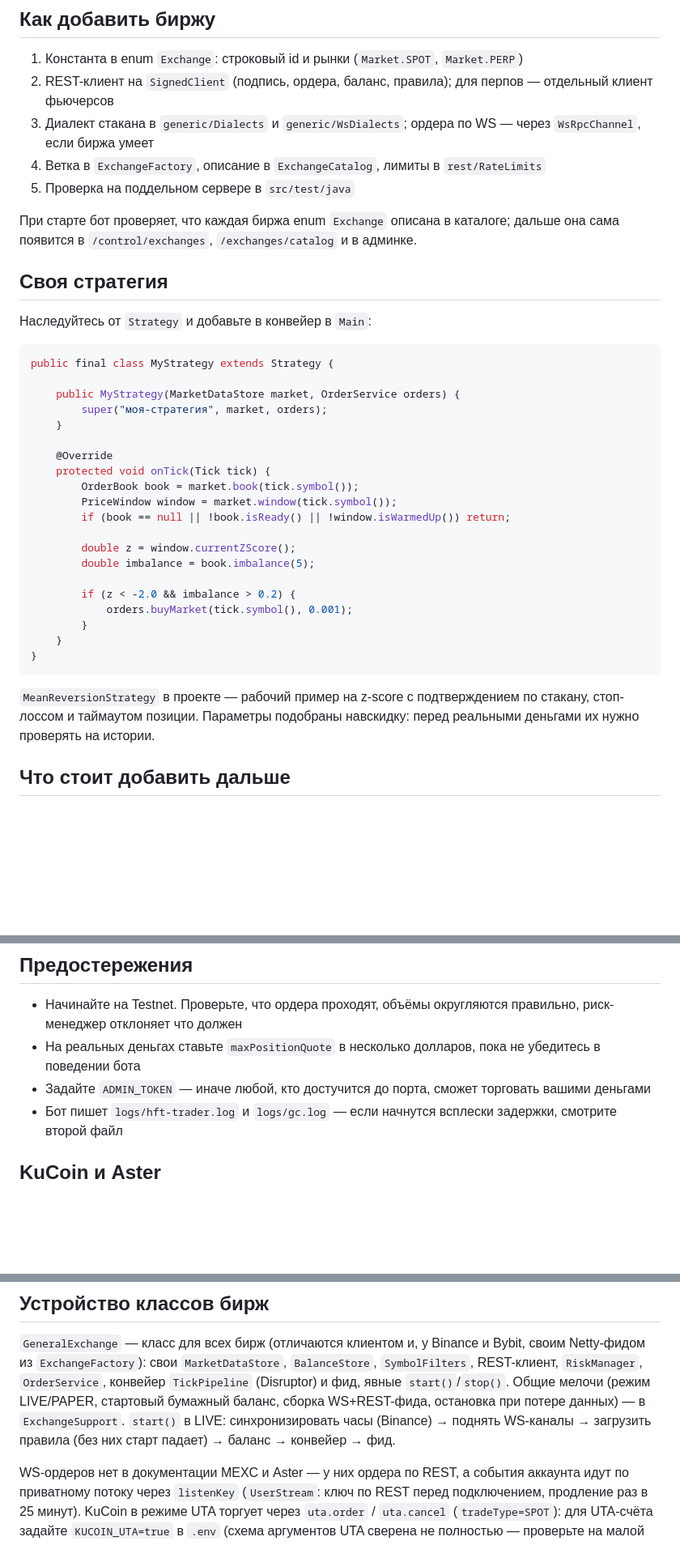
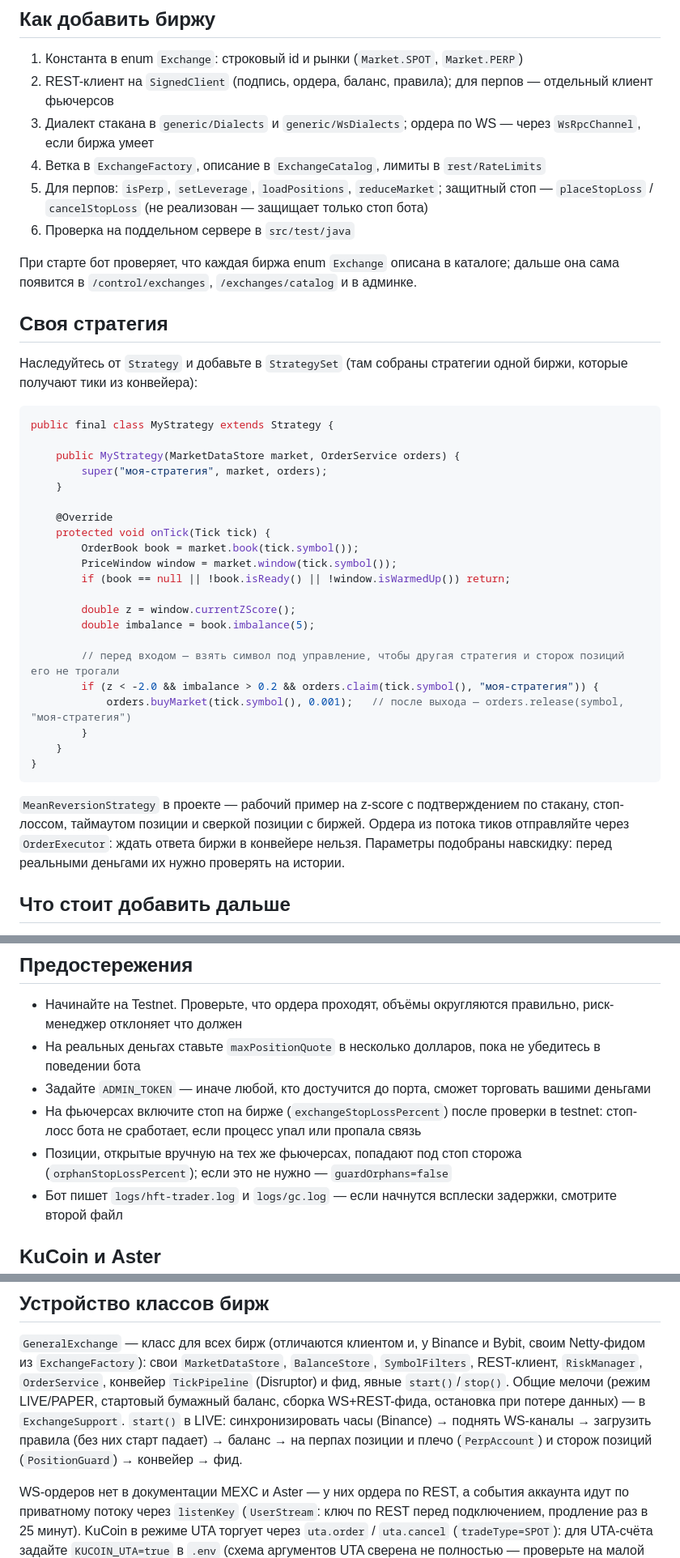
Before and after one commit to mench0/hft-trader, a Markdown page: README.md, 3 parts joined by grey strips. Shown at 81% size. Rendered like a GitHub page; blank space fills up the shorter version.

````diff
--- a/README.md
+++ b/README.md
@@ -666,14 +666,16 @@ scrape_configs:
 2. REST-клиент на `SignedClient` (подпись, ордера, баланс, правила); для перпов — отдельный клиент фьючерсов
 3. Диалект стакана в `generic/Dialects` и `generic/WsDialects`; ордера по WS — через `WsRpcChannel`, если биржа умеет
 4. Ветка в `ExchangeFactory`, описание в `ExchangeCatalog`, лимиты в `rest/RateLimits`
-5. Проверка на поддельном сервере в `src/test/java`
+5. Для перпов: `isPerp`, `setLeverage`, `loadPositions`, `reduceMarket`; защитный стоп — `placeStopLoss` / `cancelStopLoss`
+   (не реализован — защищает только стоп бота)
+6. Проверка на поддельном сервере в `src/test/java`
 
 При старте бот проверяет, что каждая биржа enum `Exchange` описана в каталоге; дальше она сама появится
 в `/control/exchanges`, `/exchanges/catalog` и в админке.
 
 ## Своя стратегия
 
-Наследуйтесь от `Strategy` и добавьте в конвейер в `Main`:
+Наследуйтесь от `Strategy` и добавьте в `StrategySet` (там собраны стратегии одной биржи, которые получают тики из конвейера):
 
 ```java
 public final class MyStrategy extends Strategy {
@@ -691,15 +693,17 @@ public final class MyStrategy extends Strategy {
         double z = window.currentZScore();
         double imbalance = book.imbalance(5);
 
-        if (z < -2.0 && imbalance > 0.2) {
-            orders.buyMarket(tick.symbol(), 0.001);
+        // перед входом — взять символ под управление, чтобы другая стратегия и сторож позиций его не трогали
+        if (z < -2.0 && imbalance > 0.2 && orders.claim(tick.symbol(), "моя-стратегия")) {
+            orders.buyMarket(tick.symbol(), 0.001);   // после выхода — orders.release(symbol, "моя-стратегия")
         }
     }
 }
 ```
 
 `MeanReversionStrategy` в проекте — рабочий пример на z-score с
-подтверждением по стакану, стоп-лоссом и таймаутом позиции. Параметры
+подтверждением по стакану, стоп-лоссом, таймаутом позиции и сверкой позиции с биржей.
+Ордера из потока тиков отправляйте через `OrderExecutor`: ждать ответа биржи в конвейере нельзя. Параметры
 подобраны навскидку: перед реальными деньгами их нужно проверять на истории.
 
 ## Что стоит добавить дальше
@@ -717,6 +721,10 @@ public final class MyStrategy extends Strategy {
   пока не убедитесь в поведении бота
 - Задайте `ADMIN_TOKEN` — иначе любой, кто достучится до порта, сможет
   торговать вашими деньгами
+- На фьючерсах включите стоп на бирже (`exchangeStopLossPercent`) после проверки в testnet: стоп-лосс бота
+  не сработает, если процесс упал или пропала связь
+- Позиции, открытые вручную на тех же фьючерсах, попадают под стоп сторожа (`orphanStopLossPercent`);
+  если это не нужно — `guardOrphans=false`
 - Бот пишет `logs/hft-trader.log` и `logs/gc.log` — если начнутся всплески
   задержки, смотрите второй файл
 
@@ -817,7 +825,8 @@ OKX, Gate, KuCoin, Aster, MEXC и Hyperliquid получают стакан по
 свои `MarketDataStore`, `BalanceStore`, `SymbolFilters`,
 REST-клиент, `RiskManager`, `OrderService`, конвейер `TickPipeline` (Disruptor) и фид, явные `start()`/`stop()`.
 Общие мелочи (режим LIVE/PAPER, стартовый бумажный баланс, сборка WS+REST-фида, остановка при потере данных) — в `ExchangeSupport`.
-`start()` в LIVE: синхронизировать часы (Binance) → поднять WS-каналы → загрузить правила (без них старт падает) → баланс → конвейер → фид.
+`start()` в LIVE: синхронизировать часы (Binance) → поднять WS-каналы → загрузить правила (без них старт падает) → баланс →
+на перпах позиции и плечо (`PerpAccount`) и сторож позиций (`PositionGuard`) → конвейер → фид.
 
 WS-ордеров нет в документации MEXC и Aster — у них ордера по REST, а события аккаунта
 идут по приватному потоку через `listenKey` (`UserStream`: ключ по REST перед подключением, продление раз в 25 минут).
````
Also changed, not shown: PROJECT_STRUCTURE.md (+11 -4 lines), REST_CLIENT_GUIDE.md (+8 -2 lines).
